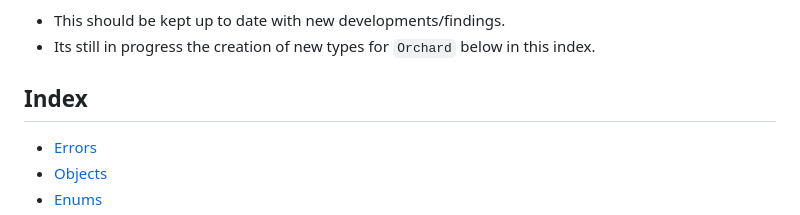
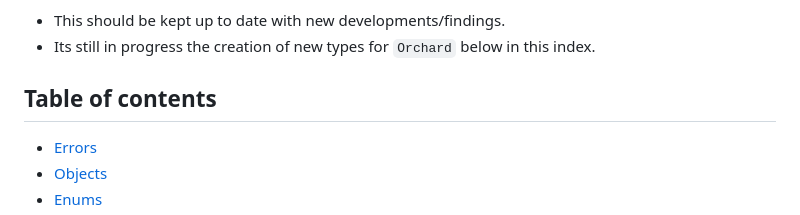
Before and after one commit to eigerco/uniffi-zcash-lib, a Markdown page: STATUS.md, the part around the change. Rendered like a GitHub page.

Commit message:
chore: change `index` to `toc`

```diff
--- a/STATUS.md
+++ b/STATUS.md
@@ -63,7 +63,7 @@ This is a feature matrix which keeps track of the current state of implementatio
 * This should be kept up to date with new developments/findings.
 * Its still in progress the creation of new types for `Orchard` below in this index.
 
-## Index
+## Table of contents
 
 * [Errors](#errors)
 * [Objects](#objects)
```
